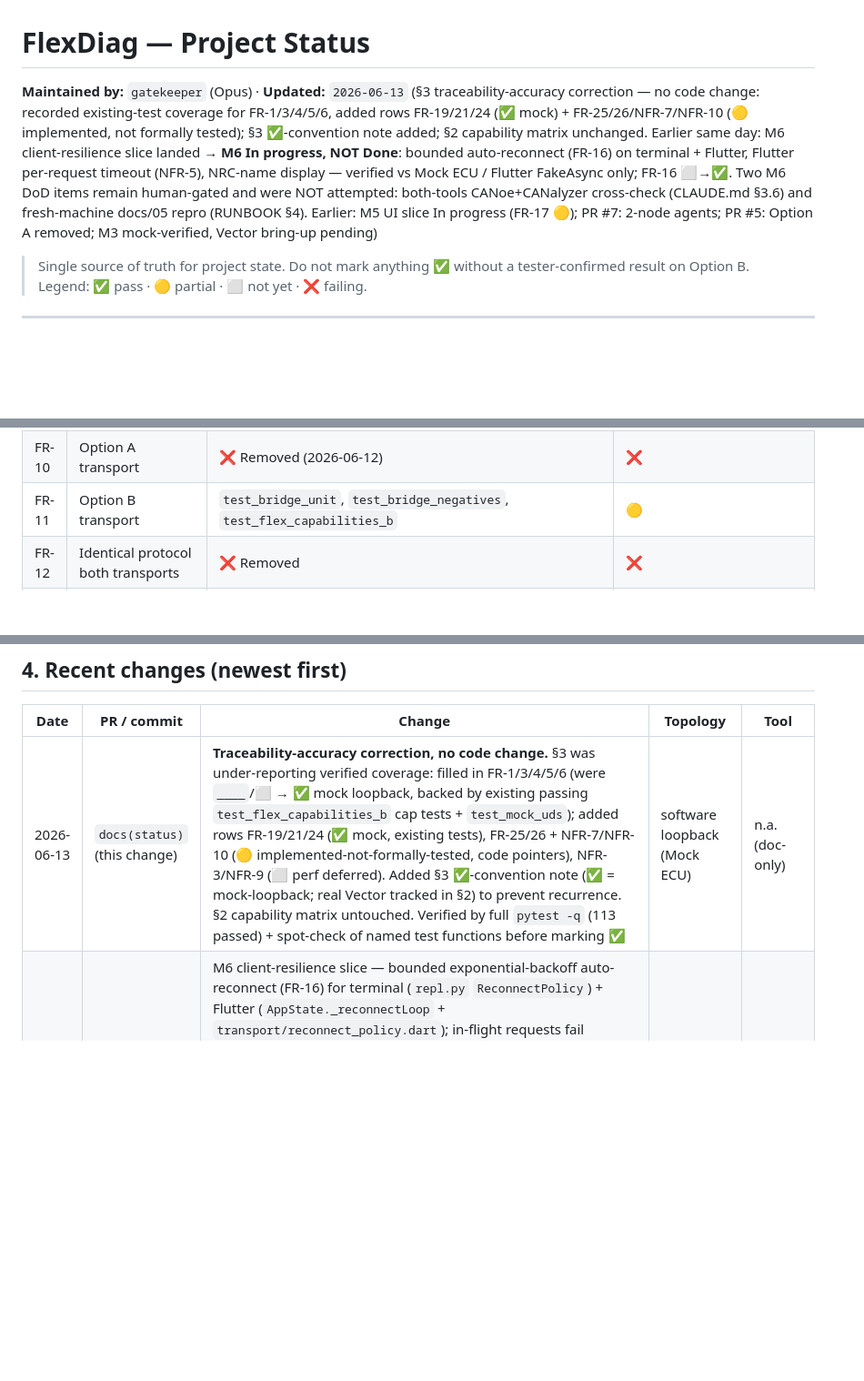
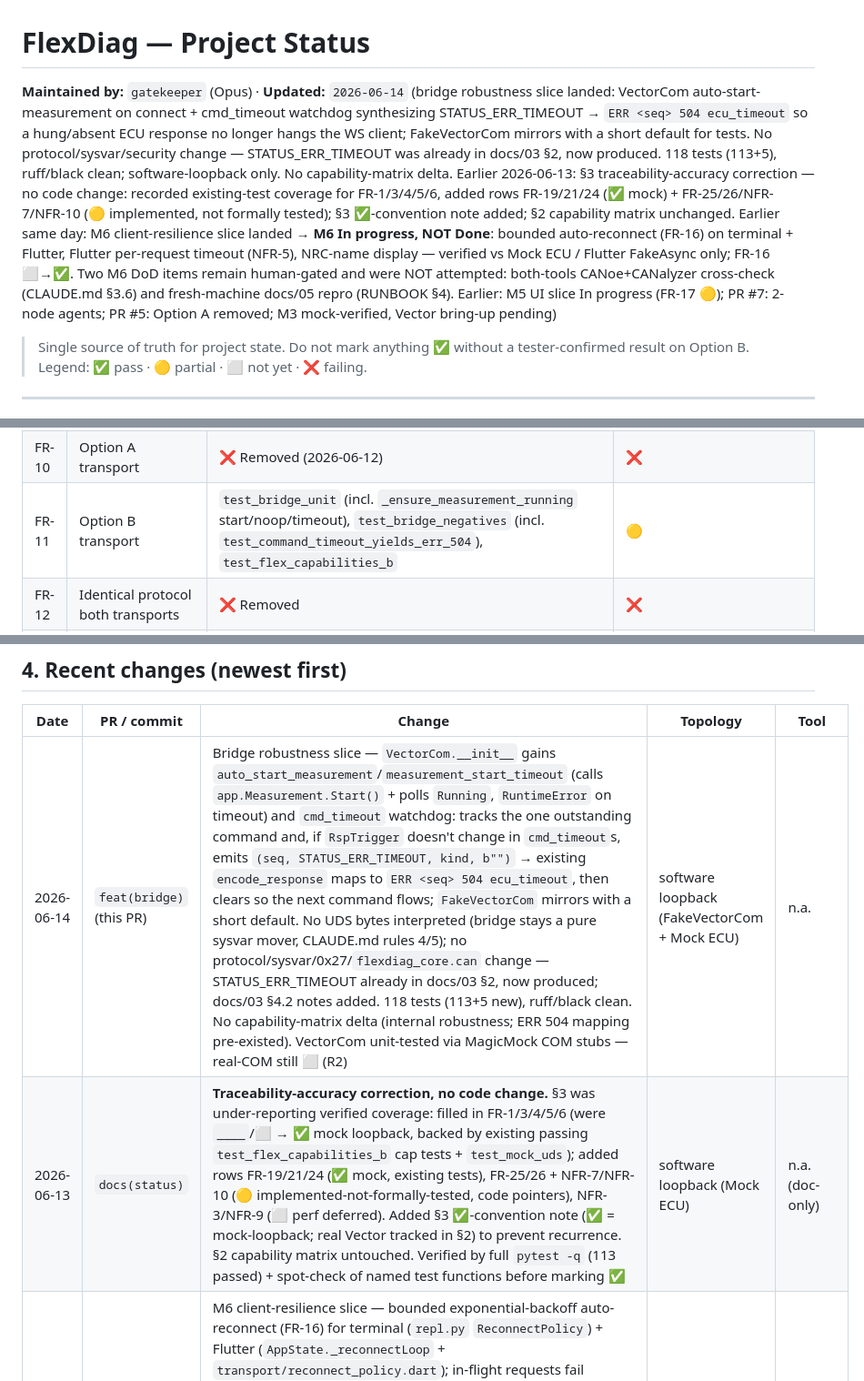
Before and after one commit to hungthanh95/CANDiagHybrid-Claude, a Markdown page: docs/STATUS.md, 3 parts joined by grey strips. Shown at 91% size. Drawn GitHub-style; blank space fills up the shorter version.

Commit message:
docs(status): record bridge auto-start + cmd-timeout ERR 504 slice
Header refreshed to 2026-06-14; §4 recent-changes entry added; FR-11 and
NFR-5 test pointers extended to the new bridge timeout coverage. Capability
matrix unchanged (no new client-visible capability; ERR 504 mapping
pre-existed). Real-COM verification stays pending (R2).

Co-Authored-By: Claude Opus 4.6 <noreply@anthropic.com>

```diff
--- a/docs/STATUS.md
+++ b/docs/STATUS.md
@@ -1,6 +1,6 @@
 # FlexDiag — Project Status
 
-**Maintained by:** `gatekeeper` (Opus) · **Updated:** `2026-06-13` (§3 traceability-accuracy correction — no code change: recorded existing-test coverage for FR-1/3/4/5/6, added rows FR-19/21/24 (✅ mock) + FR-25/26/NFR-7/NFR-10 (🟡 implemented, not formally tested); §3 ✅-convention note added; §2 capability matrix unchanged. Earlier same day: M6 client-resilience slice landed → **M6 In progress, NOT Done**: bounded auto-reconnect (FR-16) on terminal + Flutter, Flutter per-request timeout (NFR-5), NRC-name display — verified vs Mock ECU / Flutter FakeAsync only; FR-16 ⬜→✅. Two M6 DoD items remain human-gated and were NOT attempted: both-tools CANoe+CANalyzer cross-check (CLAUDE.md §3.6) and fresh-machine docs/05 repro (RUNBOOK §4). Earlier: M5 UI slice In progress (FR-17 🟡); PR #7: 2-node agents; PR #5: Option A removed; M3 mock-verified, Vector bring-up pending)
+**Maintained by:** `gatekeeper` (Opus) · **Updated:** `2026-06-14` (bridge robustness slice landed: VectorCom auto-start-measurement on connect + cmd_timeout watchdog synthesizing STATUS_ERR_TIMEOUT → `ERR <seq> 504 ecu_timeout` so a hung/absent ECU response no longer hangs the WS client; FakeVectorCom mirrors with a short default for tests. No protocol/sysvar/security change — STATUS_ERR_TIMEOUT was already in docs/03 §2, now produced. 118 tests (113+5), ruff/black clean; software-loopback only. No capability-matrix delta. Earlier 2026-06-13: §3 traceability-accuracy correction — no code change: recorded existing-test coverage for FR-1/3/4/5/6, added rows FR-19/21/24 (✅ mock) + FR-25/26/NFR-7/NFR-10 (🟡 implemented, not formally tested); §3 ✅-convention note added; §2 capability matrix unchanged. Earlier same day: M6 client-resilience slice landed → **M6 In progress, NOT Done**: bounded auto-reconnect (FR-16) on terminal + Flutter, Flutter per-request timeout (NFR-5), NRC-name display — verified vs Mock ECU / Flutter FakeAsync only; FR-16 ⬜→✅. Two M6 DoD items remain human-gated and were NOT attempted: both-tools CANoe+CANalyzer cross-check (CLAUDE.md §3.6) and fresh-machine docs/05 repro (RUNBOOK §4). Earlier: M5 UI slice In progress (FR-17 🟡); PR #7: 2-node agents; PR #5: Option A removed; M3 mock-verified, Vector bring-up pending)
 
 > Single source of truth for project state. Do not mark anything ✅ without a tester-confirmed result on Option B. Legend: ✅ pass · 🟡 partial · ⬜ not yet · ❌ failing.
 
@@ -52,7 +52,7 @@ Cells show current verified state. A capability is "done" only when Option B is
 | FR-8 | NRC surfaced distinctly | `test_bridge_negatives`, `test_protocol_nrc` | ✅ |
 | FR-9 | `0x78` pending handled | `test_bridge_negatives::test_pending_0x78_then_final` | ✅ |
 | FR-10 | Option A transport | ❌ Removed (2026-06-12) | ❌ |
-| FR-11 | Option B transport | `test_bridge_unit`, `test_bridge_negatives`, `test_flex_capabilities_b` | 🟡 |
+| FR-11 | Option B transport | `test_bridge_unit` (incl. `_ensure_measurement_running` start/noop/timeout), `test_bridge_negatives` (incl. `test_command_timeout_yields_err_504`), `test_flex_capabilities_b` | 🟡 |
 | FR-12 | Identical protocol both transports | ❌ Removed | ❌ |
 | FR-13 | Flutter transport switch | ❌ Removed | ❌ |
 | FR-14 | Terminal transport switch | ❌ Removed | ❌ |
@@ -84,7 +84,8 @@ Cells show current verified state. A capability is "done" only when Option B is
 
 | Date | PR / commit | Change | Topology | Tool |
 |------|-------------|--------|----------|------|
-| 2026-06-13 | `docs(status)` (this change) | **Traceability-accuracy correction, no code change.** §3 was under-reporting verified coverage: filled in FR-1/3/4/5/6 (were `____`/⬜ → ✅ mock loopback, backed by existing passing `test_flex_capabilities_b` cap tests + `test_mock_uds`); added rows FR-19/21/24 (✅ mock, existing tests), FR-25/26 + NFR-7/NFR-10 (🟡 implemented-not-formally-tested, code pointers), NFR-3/NFR-9 (⬜ perf deferred). Added §3 ✅-convention note (✅ = mock-loopback; real Vector tracked in §2) to prevent recurrence. §2 capability matrix untouched. Verified by full `pytest -q` (113 passed) + spot-check of named test functions before marking ✅ | software loopback (Mock ECU) | n.a. (doc-only) |
+| 2026-06-14 | `feat(bridge)` (this PR) | Bridge robustness slice — `VectorCom.__init__` gains `auto_start_measurement`/`measurement_start_timeout` (calls `app.Measurement.Start()` + polls `Running`, `RuntimeError` on timeout) and `cmd_timeout` watchdog: tracks the one outstanding command and, if `RspTrigger` doesn't change in `cmd_timeout`s, emits `(seq, STATUS_ERR_TIMEOUT, kind, b"")` → existing `encode_response` maps to `ERR <seq> 504 ecu_timeout`, then clears so the next command flows; `FakeVectorCom` mirrors with a short default. No UDS bytes interpreted (bridge stays a pure sysvar mover, CLAUDE.md rules 4/5); no protocol/sysvar/0x27/`flexdiag_core.can` change — STATUS_ERR_TIMEOUT already in docs/03 §2, now produced; docs/03 §4.2 notes added. 118 tests (113+5 new), ruff/black clean. No capability-matrix delta (internal robustness; ERR 504 mapping pre-existed). VectorCom unit-tested via MagicMock COM stubs — real-COM still ⬜ (R2) | software loopback (FakeVectorCom + Mock ECU) | n.a. |
+| 2026-06-13 | `docs(status)` | **Traceability-accuracy correction, no code change.** §3 was under-reporting verified coverage: filled in FR-1/3/4/5/6 (were `____`/⬜ → ✅ mock loopback, backed by existing passing `test_flex_capabilities_b` cap tests + `test_mock_uds`); added rows FR-19/21/24 (✅ mock, existing tests), FR-25/26 + NFR-7/NFR-10 (🟡 implemented-not-formally-tested, code pointers), NFR-3/NFR-9 (⬜ perf deferred). Added §3 ✅-convention note (✅ = mock-loopback; real Vector tracked in §2) to prevent recurrence. §2 capability matrix untouched. Verified by full `pytest -q` (113 passed) + spot-check of named test functions before marking ✅ | software loopback (Mock ECU) | n.a. (doc-only) |
 | 2026-06-13 | `6dca2dc` + `663426c` | M6 client-resilience slice — bounded exponential-backoff auto-reconnect (FR-16) for terminal (`repl.py` `ReconnectPolicy`) + Flutter (`AppState._reconnectLoop` + `transport/reconnect_policy.dart`); in-flight requests fail immediately with `TransportError`/`TransportException` on drop; Flutter `DiagService` per-request timeout (5s → `TransportException`, NFR-5); NRC-name display wired into `security_screen` + `AppState` log (`NRC <sid> <nrc> (<name>)`, display-only); contained `fix(flutter)` caches `LoggingTransport` broadcast stream (fixes double-logging). proto=1 / docs/03 §1/§2 / `flexdiag_core.can` / 0x27 path all untouched; docs/03 §7.1/§8.1 added. Python 113 + Flutter 115 tests green; ruff/black/analyze/format clean. FR-16 ⬜→✅, NFR-5 ✅. M6 stays In progress (human-gated both-tools + fresh-machine repro NOT attempted) | software loopback (Mock ECU) / Flutter FakeAsync | n.a. (no Vector license) |
 | 2026-06-13 | PR #10 / `c399fbe` + `4bcd795` | feat(flutter): M5 UI slice — `flutter_app/` converted to a Flutter app (flutter SDK dep, flutter_lints, Linux desktop scaffold under `linux/`); `AppState` (ChangeNotifier: connection lifecycle, log, per-capability last result, ReadyInfo, SecurityResult Success/Nrc/Err); `LoggingTransport` Transport decorator (DiagService unmodified); 8 screens (connect/session/read-DTC/clear-DTC/security/tester-present/home/log) depending only on AppState/DiagService/Transport; docs/03 §7 layout updated; separate `style(flutter)` commit reconciles dart-format tall-style whitespace on 7 foundation files (no logic). 108 flutter tests + analyze + format clean; no protocol/** or §1/§2 change; no protected areas; FR-17 ⬜→🟡 | software loopback (fakes / Mock ECU semantics) | n.a. (no Vector license) |
 | 2026-06-12 | `1029905` | feat(flutter): M5 foundation slice (operator un-deferred M5) — new pure-Dart `flutter_app/`: proto=1 wire codec (`protocol/codec.dart`, mirrors `wire.py`), DTC decode (`codec/dtc.dart`, byte-mirrors `protocol/dtc.py`) + NRC name table (`codec/nrc.dart`), `Transport`/`WsTransport` (Option B, web_socket_channel), `DiagService` (readDtc/clearDtc/session/securityUnlock/testerPresent/raw/ping, NrcException≠ErrException); 76 dart tests + end-to-end smoke vs `bridge --fake`; dart format + analyze clean; docs/03 §7 updated; no protocol/** or §1/§2 changes; no protected areas | software loopback | n.a. (no Vector license) |
```
Also changed, not shown: other parts of docs/STATUS.md (+1 -1 lines).
